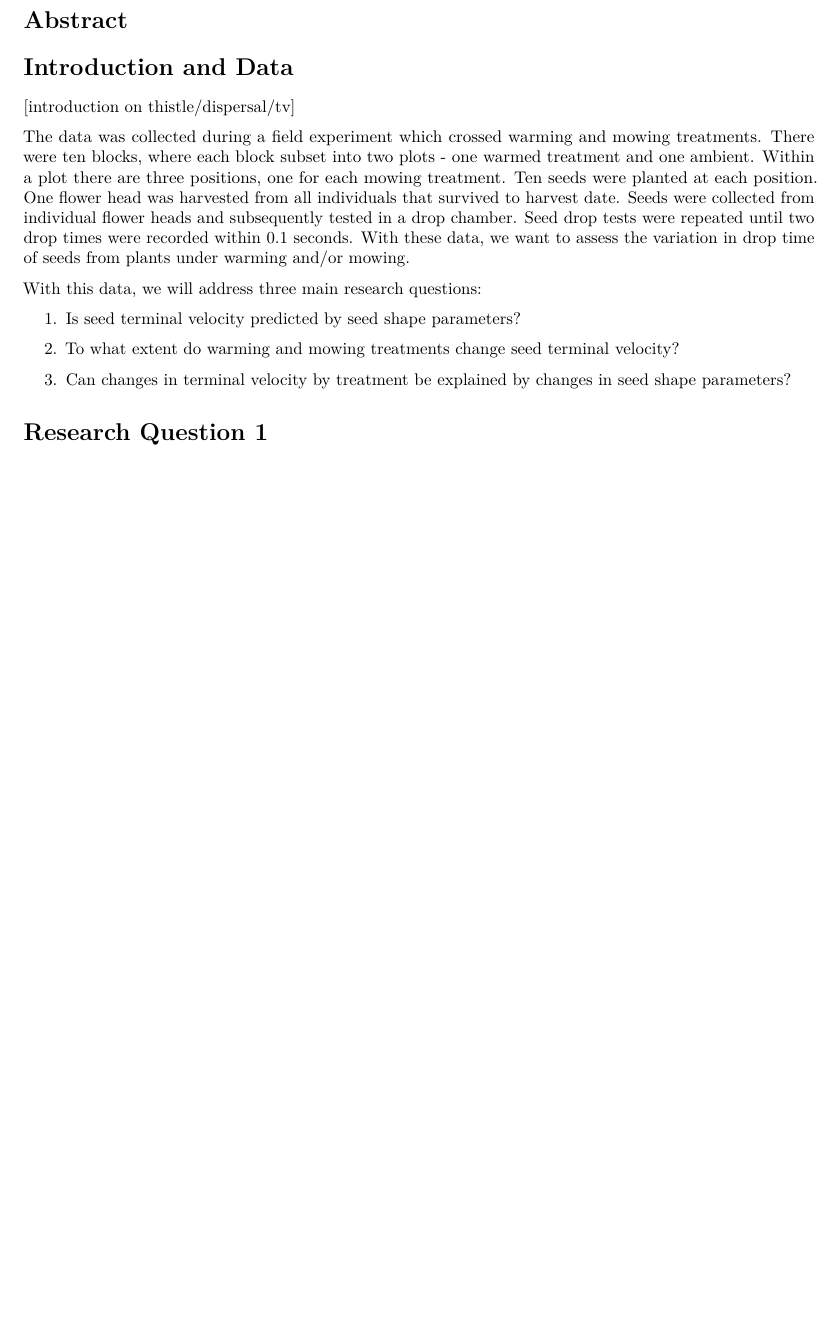
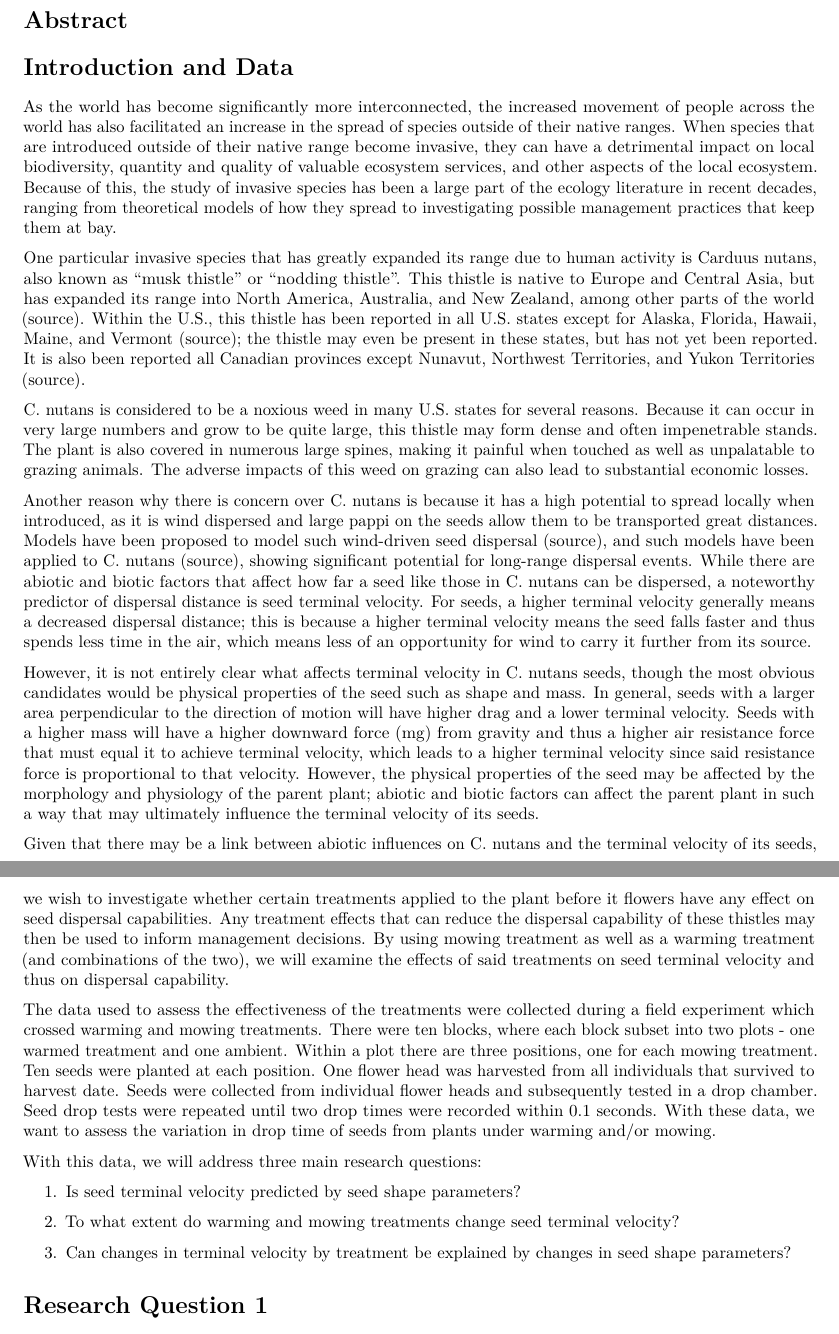
Before and after one commit to TrevorHD/CNSeedDrop, an R Markdown document (CNSeedDrop_FinalReport.Rmd): part of page 1 of 5 before the commit and two parts of pages 1 and 2 of 4 after it, the two joined at a grey line, cut so that both start at the same text, the shorter picture padded with empty space. Rendered offline with R 4.5, knitr and Pandoc, then LaTeX, with nearby package versions; code that draws random numbers runs with fixed seeds of ours; common packages that the code uses without loading them are loaded.

Commit message:
Intro update
Updated the introduction for the report; have source placeholders but will add them later.

```diff
--- a/CNSeedDrop_FinalReport.Rmd
+++ b/CNSeedDrop_FinalReport.Rmd
@@ -55,13 +55,21 @@ data.new$TV = 1.25/data.new$DT.Avg
 
 # Introduction and Data
 
-[introduction on thistle/dispersal/tv]
+As the world has become significantly more interconnected, the increased movement of people across the world has also facilitated an increase in the spread of species outside of their native ranges. When species that are introduced outside of their native range become invasive, they can have a detrimental impact on local biodiversity, quantity and quality of valuable ecosystem services, and other aspects of the local ecosystem. Because of this, the study of invasive species has been a large part of the ecology literature in recent decades, ranging from theoretical models of how they spread to investigating possible management practices that keep them at bay.
 
-The data was collected during a field experiment which crossed warming and mowing treatments.  There were ten blocks, where each block subset into two plots - one warmed treatment and one ambient. Within a plot there are three positions, one for each mowing treatment. Ten seeds were planted at each position. One flower head was harvested from all individuals that survived to harvest date. Seeds were
-collected from individual flower heads and subsequently tested in a drop chamber. Seed drop tests were repeated until two drop times were recorded within 0.1 seconds. With these data, we want to assess the variation in drop time of seeds from plants under warming and/or mowing.
+One particular invasive species that has greatly expanded its range due to human activity is Carduus nutans, also known as “musk thistle” or “nodding thistle”. This thistle is native to Europe and Central Asia, but has expanded its range into North America, Australia, and New Zealand, among other parts of the world (source). Within the U.S., this thistle has been reported in all U.S. states except for Alaska, Florida, Hawaii, Maine, and Vermont (source); the thistle may even be present in these states, but has not yet been reported. It is also been reported all Canadian provinces except Nunavut, Northwest Territories, and Yukon Territories (source).
+
+C. nutans is considered to be a noxious weed in many U.S. states for several reasons. Because it can occur in very large numbers and grow to be quite large, this thistle may form dense and often impenetrable stands. The plant is also covered in numerous large spines, making it painful when touched as well as unpalatable to grazing animals. The adverse impacts of this weed on grazing can also lead to substantial economic losses.
+
+Another reason why there is concern over C. nutans is because it has a high potential to spread locally when introduced, as it is wind dispersed and large pappi on the seeds allow them to be transported great distances. Models have been proposed to model such wind-driven seed dispersal (source), and such models have been applied to C. nutans (source), showing significant potential for long-range dispersal events. While there are abiotic and biotic factors that affect how far a seed like those in C. nutans can be dispersed, a noteworthy predictor of dispersal distance is seed terminal velocity. For seeds, a higher terminal velocity generally means a decreased dispersal distance; this is because a higher terminal velocity means the seed falls faster and thus spends less time in the air, which means less of an opportunity for wind to carry it further from its source.
+
+However, it is not entirely clear what affects terminal velocity in C. nutans seeds, though the most obvious candidates would be physical properties of the seed such as shape and mass. In general, seeds with a larger area perpendicular to the direction of motion will have higher drag and a lower terminal velocity. Seeds with a higher mass will have a higher downward force (mg) from gravity and thus a higher air resistance force that must equal it to achieve terminal velocity, which leads to a higher terminal velocity since said resistance force is proportional to that velocity. However, the physical properties of the seed may be affected by the morphology and physiology of the parent plant; abiotic and biotic factors can affect the parent plant in such a way that may ultimately influence the terminal velocity of its seeds.
+
+Given that there may be a link between abiotic influences on C. nutans and the terminal velocity of its seeds, we wish to investigate whether certain treatments applied to the plant before it flowers have any effect on seed dispersal capabilities. Any treatment effects that can reduce the dispersal capability of these thistles may then be used to inform management decisions. By using mowing treatment as well as a warming treatment (and combinations of the two), we will examine the effects of said treatments on seed terminal velocity and thus on dispersal capability.
+
+The data used to assess the effectiveness of the treatments were collected during a field experiment which crossed warming and mowing treatments.  There were ten blocks, where each block subset into two plots - one warmed treatment and one ambient. Within a plot there are three positions, one for each mowing treatment. Ten seeds were planted at each position. One flower head was harvested from all individuals that survived to harvest date. Seeds were collected from individual flower heads and subsequently tested in a drop chamber. Seed drop tests were repeated until two drop times were recorded within 0.1 seconds. With these data, we want to assess the variation in drop time of seeds from plants under warming and/or mowing.
 
 With this data, we will address three main research questions:
-
 
 \begin{enumerate}
 \item Is seed terminal velocity predicted by seed shape parameters?
```
